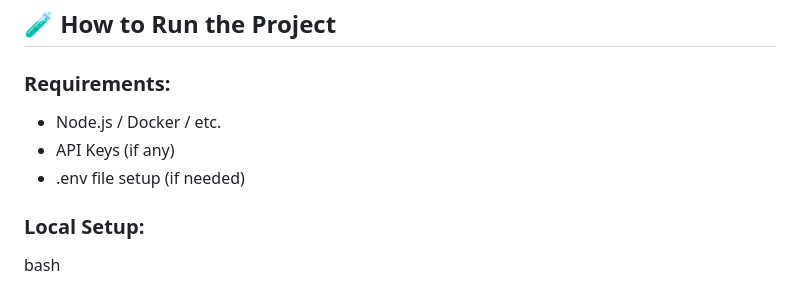
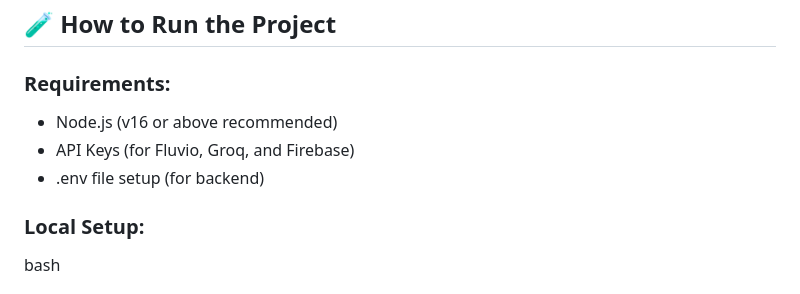
Before and after one commit to AbhijeetBatania/Food-Snap, a Markdown page: README.md, the part around the change. Drawn GitHub-style.

```diff
--- a/README.md
+++ b/README.md
@@ -118,9 +118,9 @@ APIs: OpenFoodFacts API (Indian and Global), Groq API (for AI summarization)
 ## 🧪 How to Run the Project
 
 ### Requirements:
-- Node.js / Docker / etc.
-- API Keys (if any)
-- .env file setup (if needed)
+- Node.js (v16 or above recommended)
+- API Keys (for Fluvio, Groq, and Firebase)
+- .env file setup (for backend)
 
 ### Local Setup:
 bash
```
